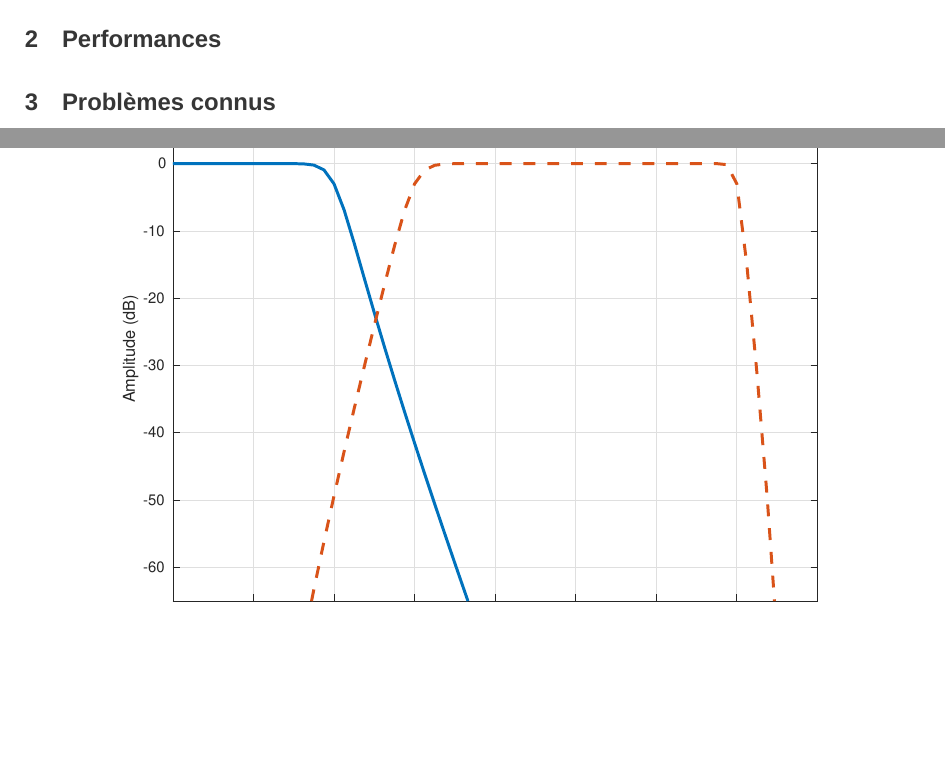
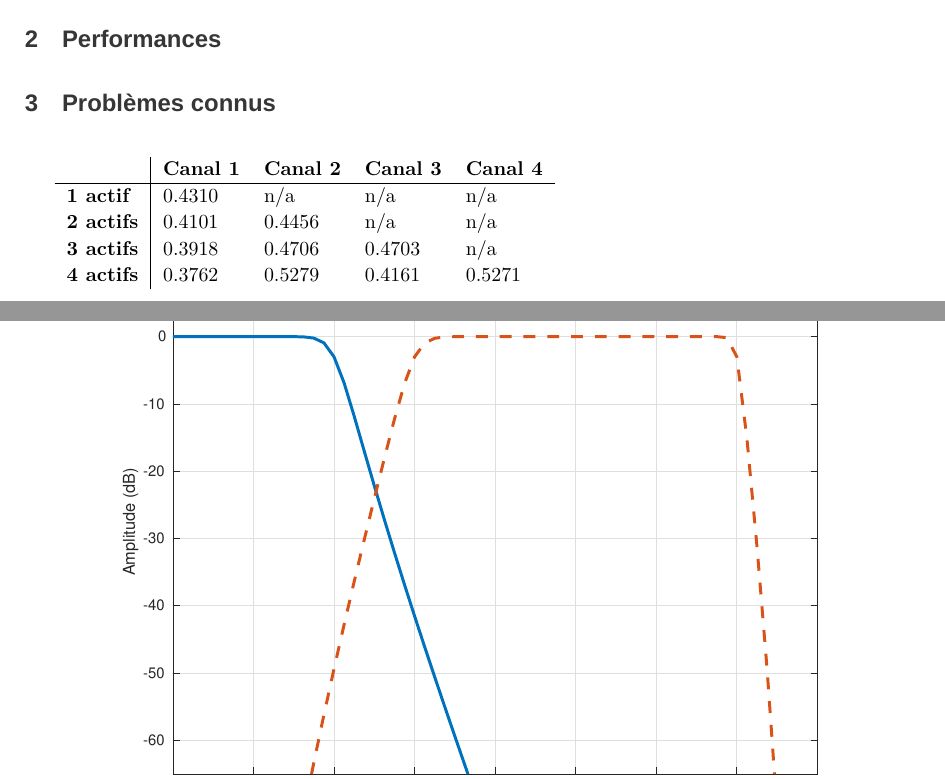
Before and after one commit to Anizetho/Projet-MATLAB---T-l-communications, a LaTeX document (report/report.tex): two parts of pages 8 and 9 of 11 before the commit and two parts of pages 8 and 9 of 12 after it, joined at a grey line, cut so that both start at the same text, the shorter picture padded with empty space. Compiled offline with XeLaTeX; a missing font is replaced by an installed copy or a similar font.

Commit message:
Ajout d'une figure bruité et specifications du bruit

```diff
--- a/report/report.tex
+++ b/report/report.tex
@@ -326,6 +328,14 @@ La figure~\ref{fig:decimate} présente un exemple de capture d'échantillons eff
 %%%%%%%%%%%%%%%%%%%%%%%%%%
 \section{Problèmes connus}
 
+\begin{tabular}{l|llll}
+& \bf Canal 1 & \bf Canal 2 & \bf Canal 3 & \bf Canal 4\\
+\hline
+\bf 1 actif  & 0.4310 & n/a    & n/a    & n/a\\
+\bf 2 actifs & 0.4101 & 0.4456 & n/a    & n/a\\
+\bf 3 actifs & 0.3918 & 0.4706 & 0.4703 & n/a\\
+\bf 4 actifs & 0.3762 & 0.5279 & 0.4161 & 0.5271
+\end{tabular}
 
 %%%%%%%%%%%%%%%%%%%%
 \phantomsection
```
Also changed, not shown: report/eps/noised.eps (added), report/report.pdf, report/report.tex (10 more changed lines), 1 other file.
